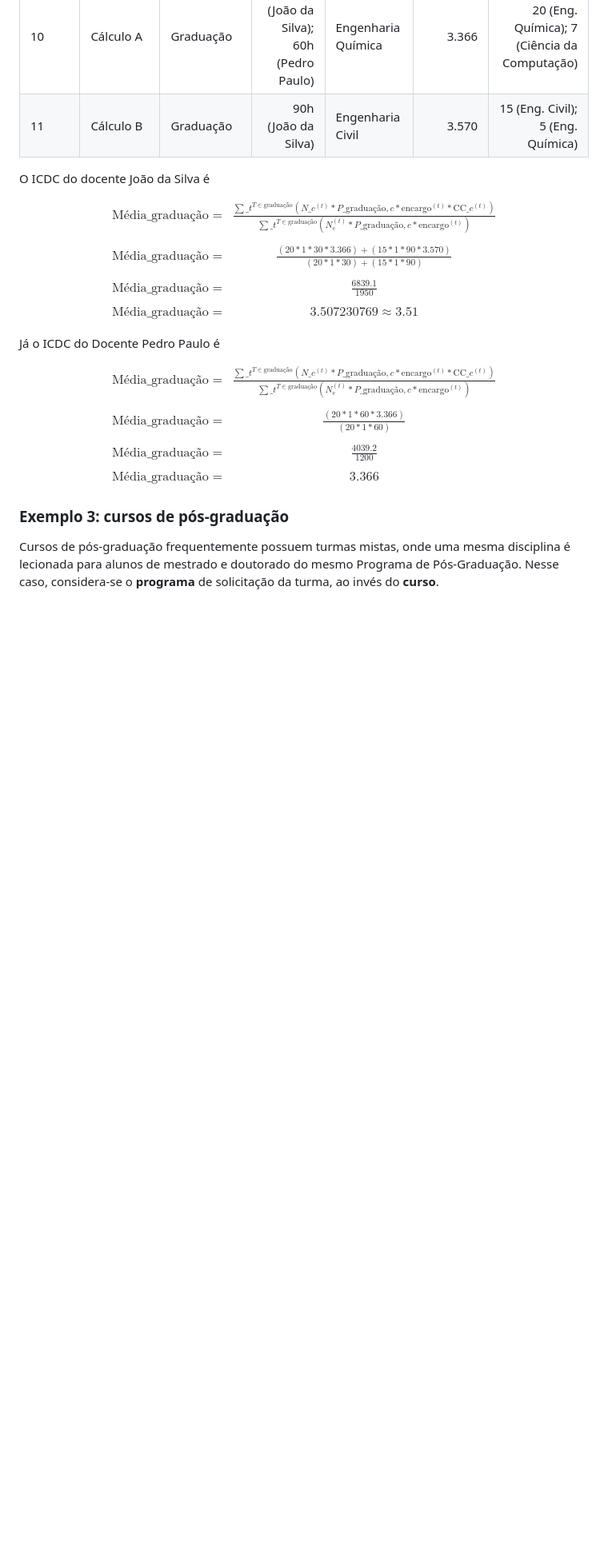
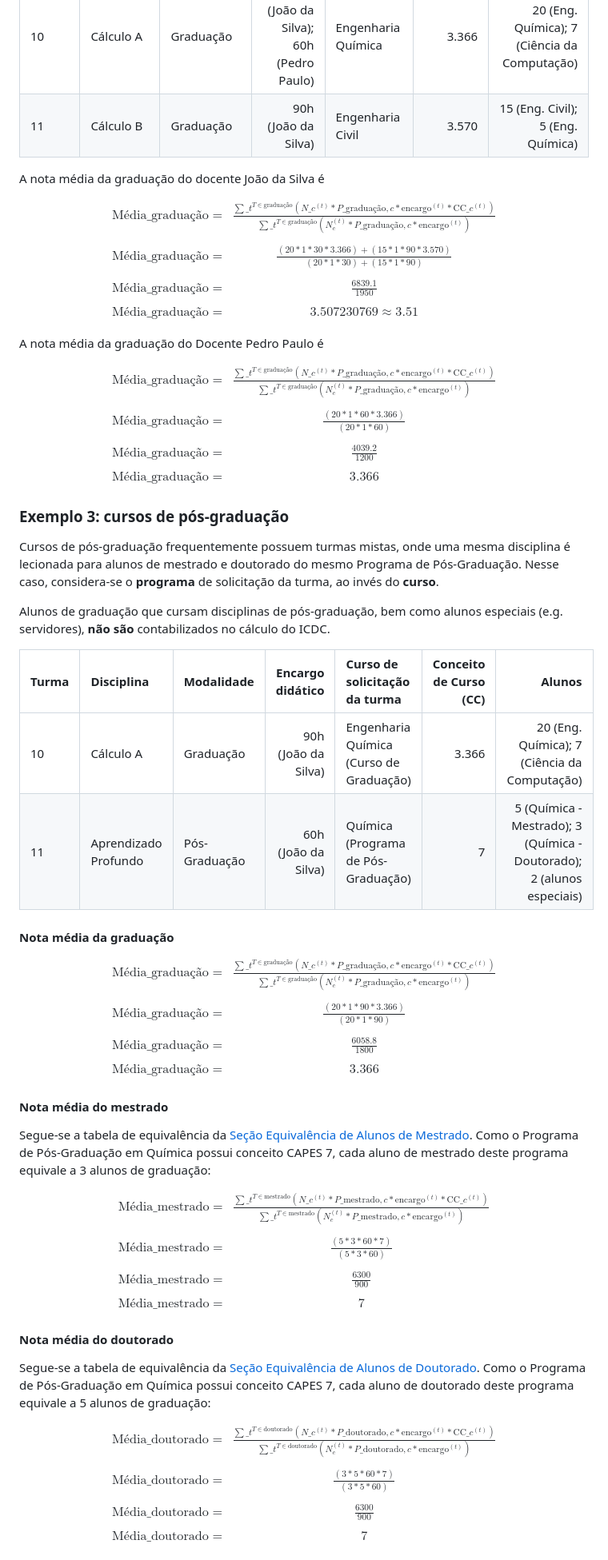
Before and after one commit to COPLIN-UFSM/ICDC, a Markdown page: GESTORES.md, the part around the change printed below. Shown: that part at 80% size. Drawn GitHub-style; blank space fills up the shorter version.

```diff
--- a/GESTORES.md
+++ b/GESTORES.md
@@ -185,7 +203,7 @@ docente nas disciplinas.
 | 10    | Cálculo A  | Graduação  | 30h (João da Silva); 60h (Pedro Paulo) | Engenharia Química            |                        3.366 | 20 (Eng. Química); 7 (Ciência da Computação) |
 | 11    | Cálculo B  | Graduação  |                    90h (João da Silva) | Engenharia Civil              |                        3.570 |            15 (Eng. Civil); 5 (Eng. Química) |
 
-O ICDC do docente João da Silva é
+A nota média da graduação do docente João da Silva é
 
 $$
 \begin{eqnarray}
@@ -199,7 +217,7 @@ $$
 \end{eqnarray}
 $$
 
-Já o ICDC do Docente Pedro Paulo é
+A nota média da graduação do Docente Pedro Paulo é
 
 $$
 \begin{eqnarray}
@@ -218,3 +236,63 @@ $$
 Cursos de pós-graduação frequentemente possuem turmas mistas, onde uma mesma disciplina é lecionada para alunos de
 mestrado e doutorado do mesmo Programa de Pós-Graduação. Nesse caso, considera-se o **programa** de solicitação da
 turma, ao invés do **curso**.
+
+Alunos de graduação que cursam disciplinas de pós-graduação, bem como alunos especiais (e.g. servidores), **não são**
+contabilizados no cálculo do ICDC.
+
+| Turma | Disciplina           | Modalidade    |    Encargo didático | Curso de solicitação da turma           | Conceito de Curso (CC) |                                                                Alunos |
+|:------|:---------------------|:--------------|--------------------:|:----------------------------------------|-----------------------:|----------------------------------------------------------------------:|
+| 10    | Cálculo A            | Graduação     | 90h (João da Silva) | Engenharia Química (Curso de Graduação) |                  3.366 |                          20 (Eng. Química); 7 (Ciência da Computação) |
+| 11    | Aprendizado Profundo | Pós-Graduação | 60h (João da Silva) | Química (Programa de Pós-Graduação)     |                      7 | 5 (Química - Mestrado); 3 (Química - Doutorado); 2 (alunos especiais) |
+
+
+#### Nota média da graduação
+
+$$
+\begin{eqnarray}
+\text{Média}\_{\text{graduação}} =& \frac{\sum\_{t}^{T \in \text{graduação}} (N\_{c}^{(t)} * P\_{\text{graduação},c} * \text{encargo}^{(t)} * \text{CC}\_c^{(t)})}{\sum\_{t}^{T \in \text{graduação}} (N_{c}^{(t)} * P\_{\text{graduação},c} * \text{encargo}^{(t)})} \\
+& \\
+\text{Média}\_{\text{graduação}} =& \frac{(20 * 1 * 90 * 3.366)}{(20 * 1 * 90)} \\
+& \\
+\text{Média}\_{\text{graduação}} =& \frac{6058.8}{1800} \\
+& \\
+\text{Média}\_{\text{graduação}} =& 3.366
+\end{eqnarray}
+$$
+
+#### Nota média do mestrado
+
+Segue-se a tabela de equivalência da [Seção Equivalência de Alunos de Mestrado](#equivalência-de-alunos-de-mestrado).
+Como o Programa de Pós-Graduação em Química possui conceito CAPES 7, cada aluno de mestrado deste programa equivale a
+3 alunos de graduação:
+
+$$
+\begin{eqnarray}
+\text{Média}\_{\text{mestrado}} =& \frac{\sum\_{t}^{T \in \text{mestrado}} (N\_{c}^{(t)} * P\_{\text{mestrado},c} * \text{encargo}^{(t)} * \text{CC}\_c^{(t)})}{\sum\_{t}^{T \in \text{mestrado}} (N_{c}^{(t)} * P\_{\text{mestrado},c} * \text{encargo}^{(t)})} \\
+& \\
+\text{Média}\_{\text{mestrado}} =& \frac{(5 * 3 * 60 * 7)}{(5 * 3 * 60)} \\
+& \\
+\text{Média}\_{\text{mestrado}} =& \frac{6300}{900} \\
+& \\
+\text{Média}\_{\text{mestrado}} =& 7
+\end{eqnarray}
+$$
+
+#### Nota média do doutorado
+
+Segue-se a tabela de equivalência da [Seção Equivalência de Alunos de Doutorado](#equivalência-de-alunos-de-doutorado).
+Como o Programa de Pós-Graduação em Química possui conceito CAPES 7, cada aluno de doutorado deste programa equivale a
+5 alunos de graduação:
+
+$$
+\begin{eqnarray}
+\text{Média}\_{\text{doutorado}} =& \frac{\sum\_{t}^{T \in \text{doutorado}} (N\_{c}^{(t)} * P\_{\text{doutorado},c} * \text{encargo}^{(t)} * \text{CC}\_c^{(t)})}{\sum\_{t}^{T \in \text{doutorado}} (N_{c}^{(t)} * P\_{\text{doutorado},c} * \text{encargo}^{(t)})} \\
+& \\
+\text{Média}\_{\text{doutorado}} =& \frac{(3 * 5 * 60 * 7)}{(3 * 5 * 60)} \\
+& \\
+\text{Média}\_{\text{doutorado}} =& \frac{6300}{900} \\
+& \\
+\text{Média}\_{\text{doutorado}} =& 7
+\end{eqnarray}
+$$
+
```
Also changed, not shown: other parts of GESTORES.md (+58 -1 lines).
